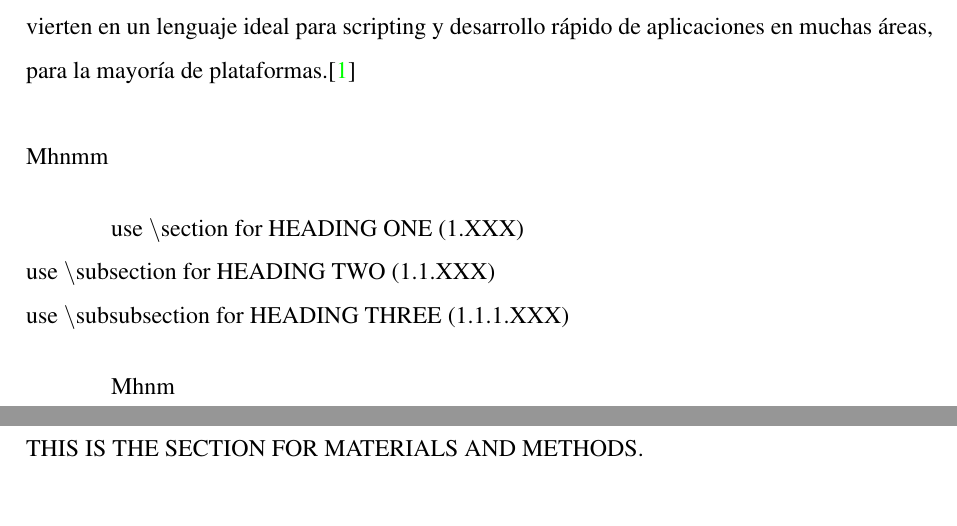
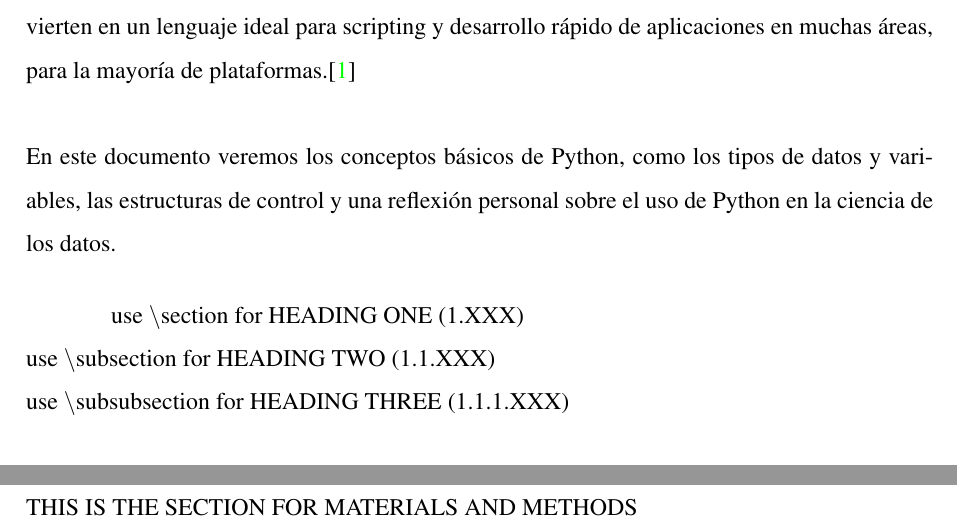
Before and after one commit to SaganeZhae/Programacion_II, a LaTeX document (Proyectos/Temp_I/Practica_I/Main.tex, which reads Proyectos/Temp_I/Practica_I/template.sty): two parts of pages 3 and 7 of 8, joined at a grey line, cut so that both start at the same text, the shorter picture padded with empty space. Compiled offline with pdfLaTeX.

Commit message:
Nuevos cambios

```diff
--- a/Proyectos/Temp_I/Practica_I/Main.tex
+++ b/Proyectos/Temp_I/Practica_I/Main.tex
@@ -22,12 +22,12 @@
 
 % Introduction
 \section{Introducción}
-Python es un lenguaje de programación potente y fácil de aprender. Tiene estructuras de datos de alto nivel eficientes y un simple pero efectivo sistema de programación orientado a objetos. La elegante sintaxis de Python y su tipado dinámico, junto a su naturaleza interpretada lo convierten en un lenguaje ideal para scripting y desarrollo rápido de aplicaciones en muchas áreas, para la mayoría de plataformas.\cite{DocumentationPython}\\
+Python es un lenguaje de programación potente y fácil de aprender. Tiene estructuras de datos de alto nivel eficientes y un simple pero efectivo sistema de programación orientado a objetos. La elegante sintaxis de Python y su tipado dinámico, junto a su naturaleza interpretada lo convierten en un lenguaje ideal para scripting y desarrollo rápido de aplicaciones en muchas áreas, para la mayoría de plataformas.\cite{DocumentationPython}
 \\
-Mhnmm
+\\
+En este documento veremos los conceptos básicos de Python, como los tipos de datos y variables, las estructuras de control y una reflexión personal sobre el uso de Python en la ciencia de los datos.
 
 use \textbackslash section for HEADING ONE (1.XXX)\\
 use \textbackslash subsection for HEADING TWO (1.1.XXX)\\
 use \textbackslash subsubsection for HEADING THREE (1.1.1.XXX)
 
-Mhnm
@@ -51,8 +50,8 @@ THIS IS THE SECTION FOR MATERIALS AND METHODS.
 \clearpage
 \section{Reflexión Personal}
-THIS IS THE SECTION FOR MATERIALS AND METHODS.
+THIS IS THE SECTION FOR MATERIALS AND METHODS
 
-% Bibliography
+% Bibliografia
 \clearpage
 \section{Bibliografia}
 \printbibliography
--- a/Proyectos/Temp_I/Practica_I/template.sty
+++ b/Proyectos/Temp_I/Practica_I/template.sty
@@ -64,12 +64,12 @@
       \raggedleft
       \small Estudiante: \\
       \normalsize #5\\ % Student name
-      \normalsize Matricula: #6 % Student number
+      \normalsize Matricula: #10 % Student number
     \end{minipage}
 
     % Academic year section at the bottom of the page
     \vspace{\fill}
-    {\normalsize Cuatrimestre: #7 \par}
+    {\normalsize Cuatrimestre: #10 \par}
 
   \end{titlepage}
 }
```
Also changed, not shown: Proyectos/Temp_I/Practica_I/Main.pdf, Proyectos/Temp_I/Practica_I/Main.tex (15 more changed lines), 3 other files.
